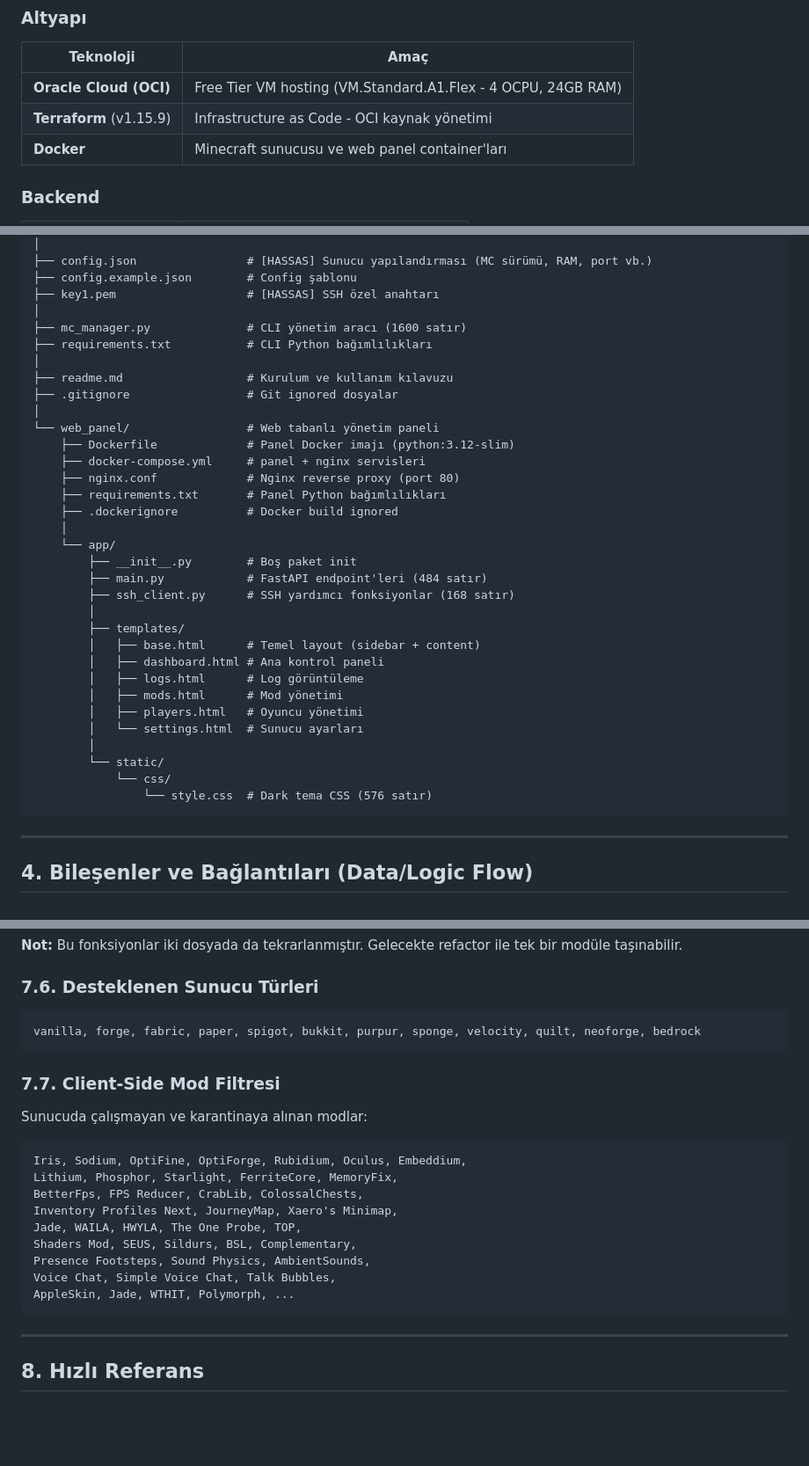
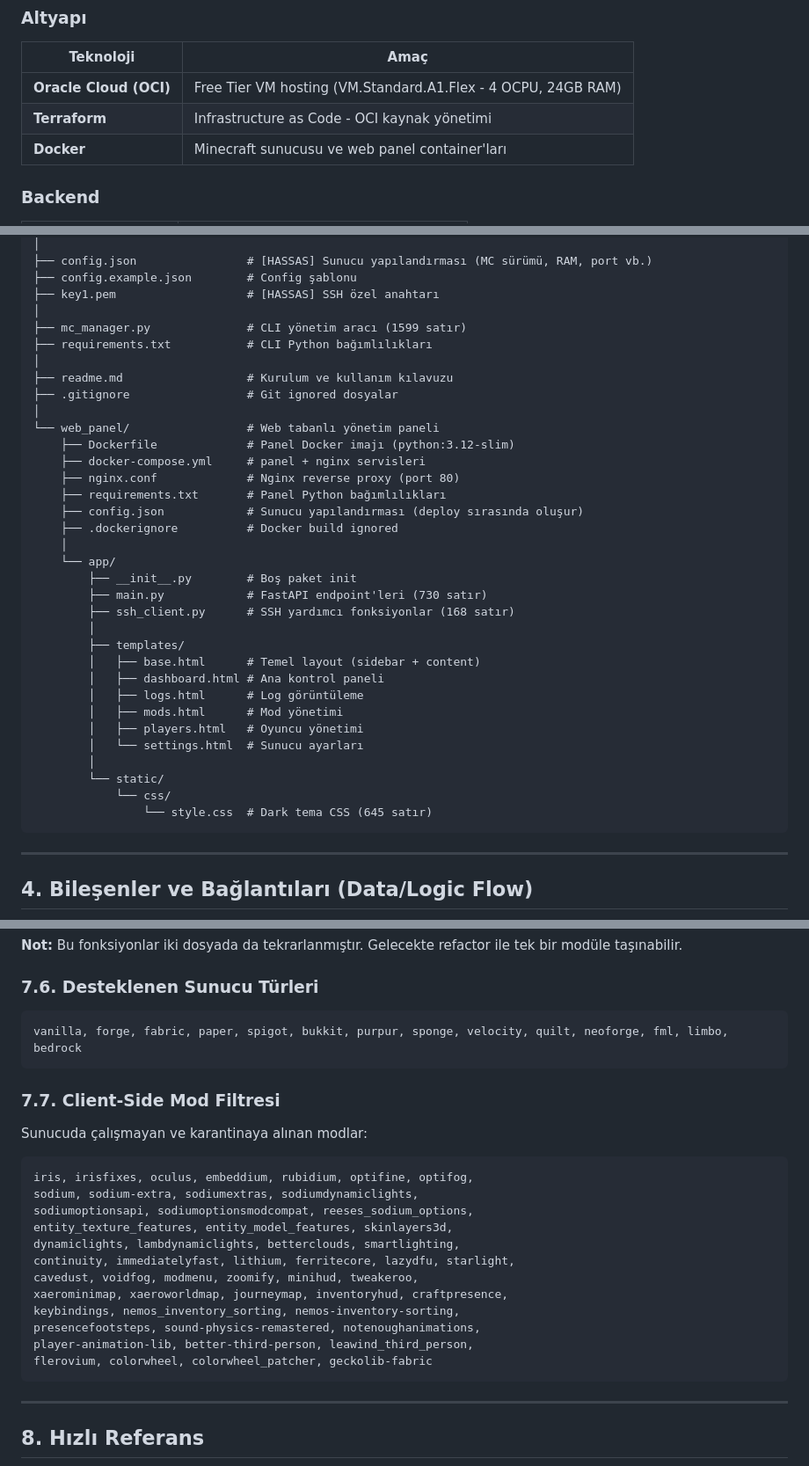
Before and after one commit to UMIS23/minecraft-host, a Markdown page: PROJECT_CONTEXT.md, 3 parts joined by grey strips. Shown at 88% size. GitHub-like rendering; blank space fills up the shorter version.

Commit message:
fix: PROJECT_CONTEXT.md - satır sayıları, sunucu türleri ve mod listesi güncellendi

````diff
--- a/PROJECT_CONTEXT.md
+++ b/PROJECT_CONTEXT.md
@@ -23,7 +23,7 @@
 | Teknoloji | Amaç |
 |-----------|------|
 | **Oracle Cloud (OCI)** | Free Tier VM hosting (VM.Standard.A1.Flex - 4 OCPU, 24GB RAM) |
-| **Terraform** (v1.15.9) | Infrastructure as Code - OCI kaynak yönetimi |
+| **Terraform** | Infrastructure as Code - OCI kaynak yönetimi |
 | **Docker** | Minecraft sunucusu ve web panel container'ları |
 
 ### Backend
@@ -73,7 +73,7 @@ mc_sunucu_otomasyonu/
 ├── config.example.json        # Config şablonu
 ├── key1.pem                   # [HASSAS] SSH özel anahtarı
 │
-├── mc_manager.py              # CLI yönetim aracı (1600 satır)
+├── mc_manager.py              # CLI yönetim aracı (1599 satır)
 ├── requirements.txt           # CLI Python bağımlılıkları
 │
 ├── readme.md                  # Kurulum ve kullanım kılavuzu
@@ -84,11 +84,12 @@ mc_sunucu_otomasyonu/
     ├── docker-compose.yml     # panel + nginx servisleri
     ├── nginx.conf             # Nginx reverse proxy (port 80)
     ├── requirements.txt       # Panel Python bağımlılıkları
+    ├── config.json            # Sunucu yapılandırması (deploy sırasında oluşur)
     ├── .dockerignore          # Docker build ignored
     │
     └── app/
         ├── __init__.py        # Boş paket init
-        ├── main.py            # FastAPI endpoint'leri (484 satır)
+        ├── main.py            # FastAPI endpoint'leri (730 satır)
         ├── ssh_client.py      # SSH yardımcı fonksiyonlar (168 satır)
         │
         ├── templates/
@@ -101,7 +102,7 @@ mc_sunucu_otomasyonu/
         │
         └── static/
             └── css/
-                └── style.css  # Dark tema CSS (576 satır)
+                └── style.css  # Dark tema CSS (645 satır)
 ```
 
 ---
@@ -297,22 +298,25 @@ Terraform (.tf dosyaları)
 ### 7.6. Desteklenen Sunucu Türleri
 
 ```
-vanilla, forge, fabric, paper, spigot, bukkit, purpur, sponge, velocity, quilt, neoforge, bedrock
+vanilla, forge, fabric, paper, spigot, bukkit, purpur, sponge, velocity, quilt, neoforge, fml, limbo, bedrock
 ```
 
 ### 7.7. Client-Side Mod Filtresi
 
 Sunucuda çalışmayan ve karantinaya alınan modlar:
 ```
-Iris, Sodium, OptiFine, OptiForge, Rubidium, Oculus, Embeddium,
-Lithium, Phosphor, Starlight, FerriteCore, MemoryFix,
-BetterFps, FPS Reducer, CrabLib, ColossalChests,
-Inventory Profiles Next, JourneyMap, Xaero's Minimap,
-Jade, WAILA, HWYLA, The One Probe, TOP,
-Shaders Mod, SEUS, Sildurs, BSL, Complementary,
-Presence Footsteps, Sound Physics, AmbientSounds,
-Voice Chat, Simple Voice Chat, Talk Bubbles,
-AppleSkin, Jade, WTHIT, Polymorph, ...
+iris, irisfixes, oculus, embeddium, rubidium, optifine, optifog,
+sodium, sodium-extra, sodiumextras, sodiumdynamiclights,
+sodiumoptionsapi, sodiumoptionsmodcompat, reeses_sodium_options,
+entity_texture_features, entity_model_features, skinlayers3d,
+dynamiclights, lambdynamiclights, betterclouds, smartlighting,
+continuity, immediatelyfast, lithium, ferritecore, lazydfu, starlight,
+cavedust, voidfog, modmenu, zoomify, minihud, tweakeroo,
+xaerominimap, xaeroworldmap, journeymap, inventoryhud, craftpresence,
+keybindings, nemos_inventory_sorting, nemos-inventory-sorting,
+presencefootsteps, sound-physics-remastered, notenoughanimations,
+player-animation-lib, better-third-person, leawind_third_person,
+flerovium, colorwheel, colorwheel_patcher, geckolib-fabric
 ```
 
 ---
````
